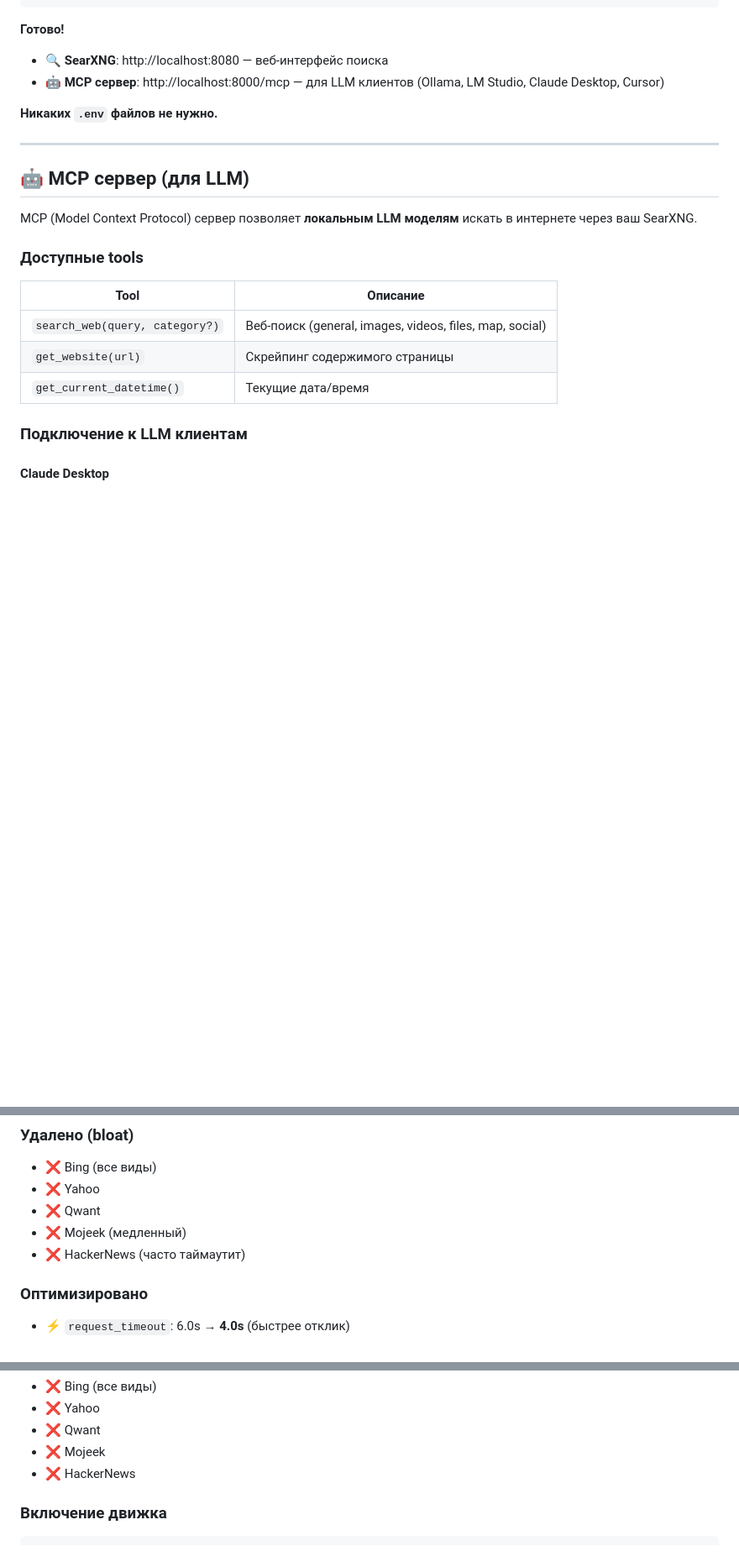
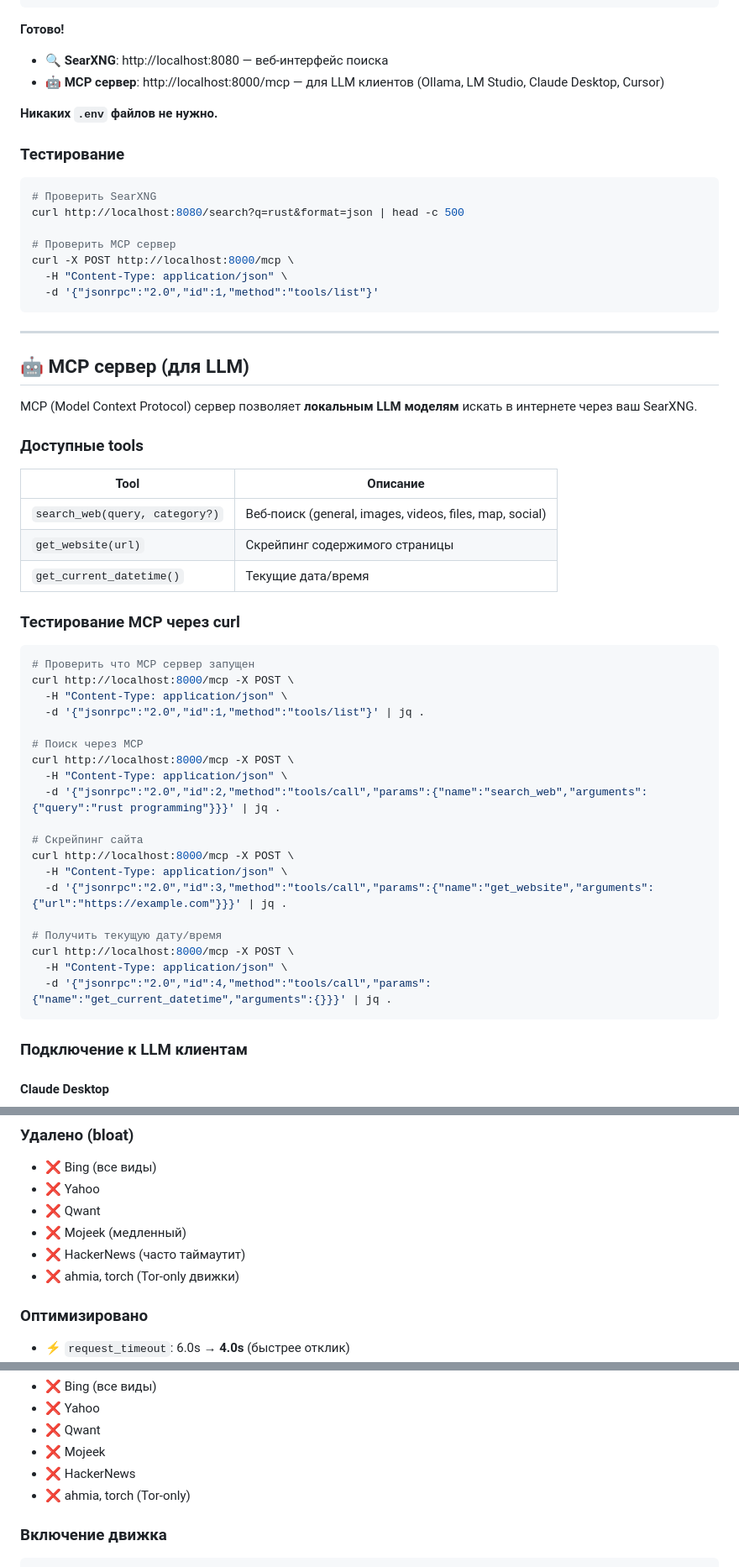
Before and after one commit to e-gleba/searxng-docker, a Markdown page: README.md, 3 parts joined by grey strips. Shown at 84% size. GitHub-like rendering; blank space fills up the shorter version.

Commit message:
docs: добавить curl команды для тестирования MCP сервера

````diff
--- a/README.md
+++ b/README.md
@@ -20,6 +20,18 @@ docker compose up -d
 
 **Никаких `.env` файлов не нужно.**
 
+### Тестирование
+
+```bash
+# Проверить SearXNG
+curl http://localhost:8080/search?q=rust&format=json | head -c 500
+
+# Проверить MCP сервер
+curl -X POST http://localhost:8000/mcp \
+  -H "Content-Type: application/json" \
+  -d '{"jsonrpc":"2.0","id":1,"method":"tools/list"}'
+```
+
 ---
 
 ## 🤖 MCP сервер (для LLM)
@@ -33,6 +45,30 @@ MCP (Model Context Protocol) сервер позволяет **локальны
 | `search_web(query, category?)` | Веб-поиск (general, images, videos, files, map, social) |
 | `get_website(url)` | Скрейпинг содержимого страницы |
 | `get_current_datetime()` | Текущие дата/время |
+
+### Тестирование MCP через curl
+
+```bash
+# Проверить что MCP сервер запущен
+curl http://localhost:8000/mcp -X POST \
+  -H "Content-Type: application/json" \
+  -d '{"jsonrpc":"2.0","id":1,"method":"tools/list"}' | jq .
+
+# Поиск через MCP
+curl http://localhost:8000/mcp -X POST \
+  -H "Content-Type: application/json" \
+  -d '{"jsonrpc":"2.0","id":2,"method":"tools/call","params":{"name":"search_web","arguments":{"query":"rust programming"}}}' | jq .
+
+# Скрейпинг сайта
+curl http://localhost:8000/mcp -X POST \
+  -H "Content-Type: application/json" \
+  -d '{"jsonrpc":"2.0","id":3,"method":"tools/call","params":{"name":"get_website","arguments":{"url":"https://example.com"}}}' | jq .
+
+# Получить текущую дату/время
+curl http://localhost:8000/mcp -X POST \
+  -H "Content-Type: application/json" \
+  -d '{"jsonrpc":"2.0","id":4,"method":"tools/call","params":{"name":"get_current_datetime","arguments":{}}}' | jq .
+```
 
 ### Подключение к LLM клиентам
 
@@ -207,6 +243,7 @@ ui:
 - ❌ Qwant
 - ❌ Mojeek (медленный)
 - ❌ HackerNews (часто таймаутит)
+- ❌ ahmia, torch (Tor-only движки)
 
 ### Оптимизировано
 - ⚡ `request_timeout`: 6.0s → **4.0s** (быстрее отклик)
@@ -560,6 +597,7 @@ ui:
 - ❌ Qwant
 - ❌ Mojeek
 - ❌ HackerNews
+- ❌ ahmia, torch (Tor-only)
 
 ### Включение движка
 
````
